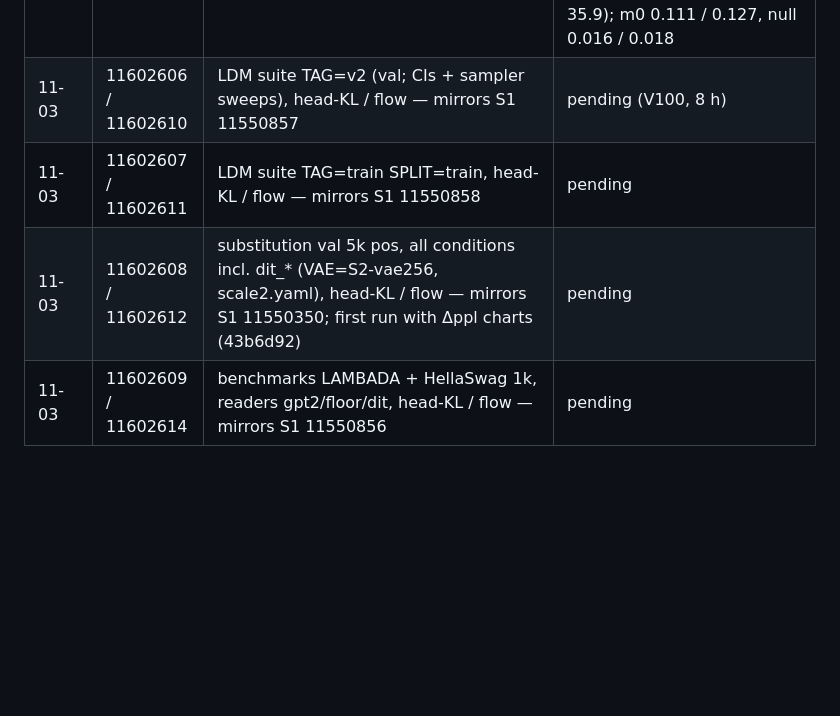
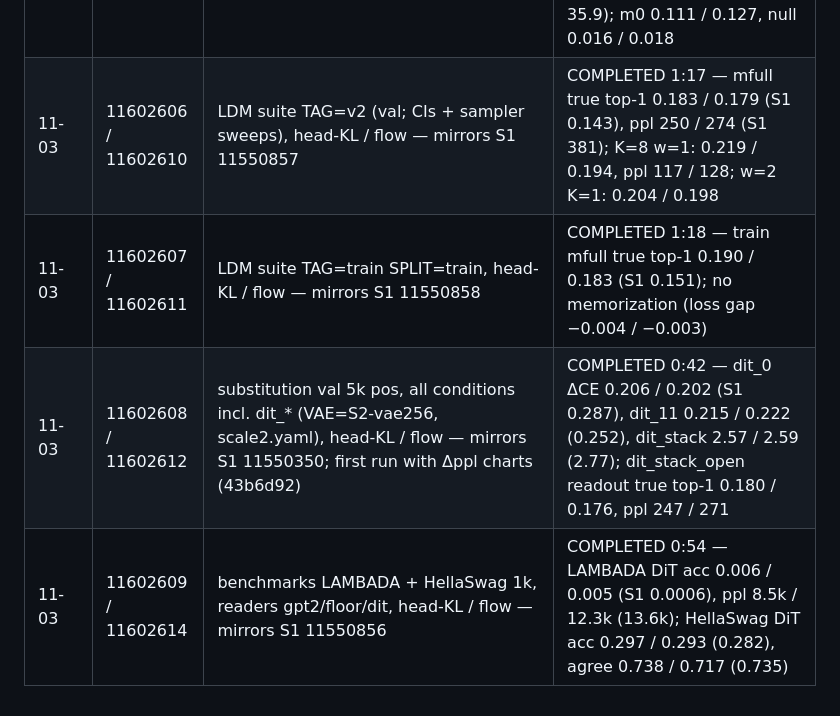
Before and after one commit to ScottBiggs2/SDAF, a Markdown page: outputs/scale1_joblog.md, the part around the change. Drawn GitHub-style; blank space fills up the shorter version.

Commit message:
job log: S2 DiT A/B eval results
Co-Authored-By: Claude Opus 5.5 <noreply@anthropic.com>

```diff
--- a/outputs/scale1_joblog.md
+++ b/outputs/scale1_joblog.md
@@ -86,7 +86,7 @@ Phase B/C code (not launched; needs Scott's go): 0771d65 (VAE loss weights, logi
 | 11-03 | 11593823 / 11593824 | substitution S2-vae256: train split / WikiText OOD (cache_v2), 5k pos, vae_* conditions — completes the val run 11559923 | COMPLETED — train: vae_0 ΔCE 0.134 (S1 0.120), vae_11 0.187 (0.197), stack_closed 2.91 (2.43), stack_open 1.73 (1.43), readout true top1 0.347 (0.273); OOD: vae_0 0.201 (0.169), stack_closed 3.98 (3.29), readout true top1 0.286 (0.200), ppl 80 (149) |
 | 11-03 | 11597189 / 11597195 | DiT arms (head-KL / flow) moved to self-chaining `scripts/slurm/chain_train_ldm.sh` (each job queues its successor; CHAIN_LEFT=8) after the laptop top-up loop stalled overnight and again at ~60k | queued behind 11595161 / 11595175 (both at 65k) |
 | 11-03 | (chains) | S2-ldm256-B / S2-ldm256-B-flow | COMPLETED 100k (final.pt 20:16 / 20:13). In-flight @100k mfull top-1 0.334 / 0.312, true top-1 0.192 / 0.171, ppl 203 / 235 (GPT-2 35.9); m0 0.111 / 0.127, null 0.016 / 0.018 |
-| 11-03 | 11602606 / 11602610 | LDM suite TAG=v2 (val; CIs + sampler sweeps), head-KL / flow — mirrors S1 11550857 | pending (V100, 8 h) |
-| 11-03 | 11602607 / 11602611 | LDM suite TAG=train SPLIT=train, head-KL / flow — mirrors S1 11550858 | pending |
-| 11-03 | 11602608 / 11602612 | substitution val 5k pos, all conditions incl. dit_* (VAE=S2-vae256, scale2.yaml), head-KL / flow — mirrors S1 11550350; first run with Δppl charts (43b6d92) | pending |
-| 11-03 | 11602609 / 11602614 | benchmarks LAMBADA + HellaSwag 1k, readers gpt2/floor/dit, head-KL / flow — mirrors S1 11550856 | pending |
+| 11-03 | 11602606 / 11602610 | LDM suite TAG=v2 (val; CIs + sampler sweeps), head-KL / flow — mirrors S1 11550857 | COMPLETED 1:17 — mfull true top-1 0.183 / 0.179 (S1 0.143), ppl 250 / 274 (S1 381); K=8 w=1: 0.219 / 0.194, ppl 117 / 128; w=2 K=1: 0.204 / 0.198 |
+| 11-03 | 11602607 / 11602611 | LDM suite TAG=train SPLIT=train, head-KL / flow — mirrors S1 11550858 | COMPLETED 1:18 — train mfull true top-1 0.190 / 0.183 (S1 0.151); no memorization (loss gap −0.004 / −0.003) |
+| 11-03 | 11602608 / 11602612 | substitution val 5k pos, all conditions incl. dit_* (VAE=S2-vae256, scale2.yaml), head-KL / flow — mirrors S1 11550350; first run with Δppl charts (43b6d92) | COMPLETED 0:42 — dit_0 ΔCE 0.206 / 0.202 (S1 0.287), dit_11 0.215 / 0.222 (0.252), dit_stack 2.57 / 2.59 (2.77); dit_stack_open readout true top-1 0.180 / 0.176, ppl 247 / 271 |
+| 11-03 | 11602609 / 11602614 | benchmarks LAMBADA + HellaSwag 1k, readers gpt2/floor/dit, head-KL / flow — mirrors S1 11550856 | COMPLETED 0:54 — LAMBADA DiT acc 0.006 / 0.005 (S1 0.0006), ppl 8.5k / 12.3k (13.6k); HellaSwag DiT acc 0.297 / 0.293 (0.282), agree 0.738 / 0.717 (0.735) |
```
